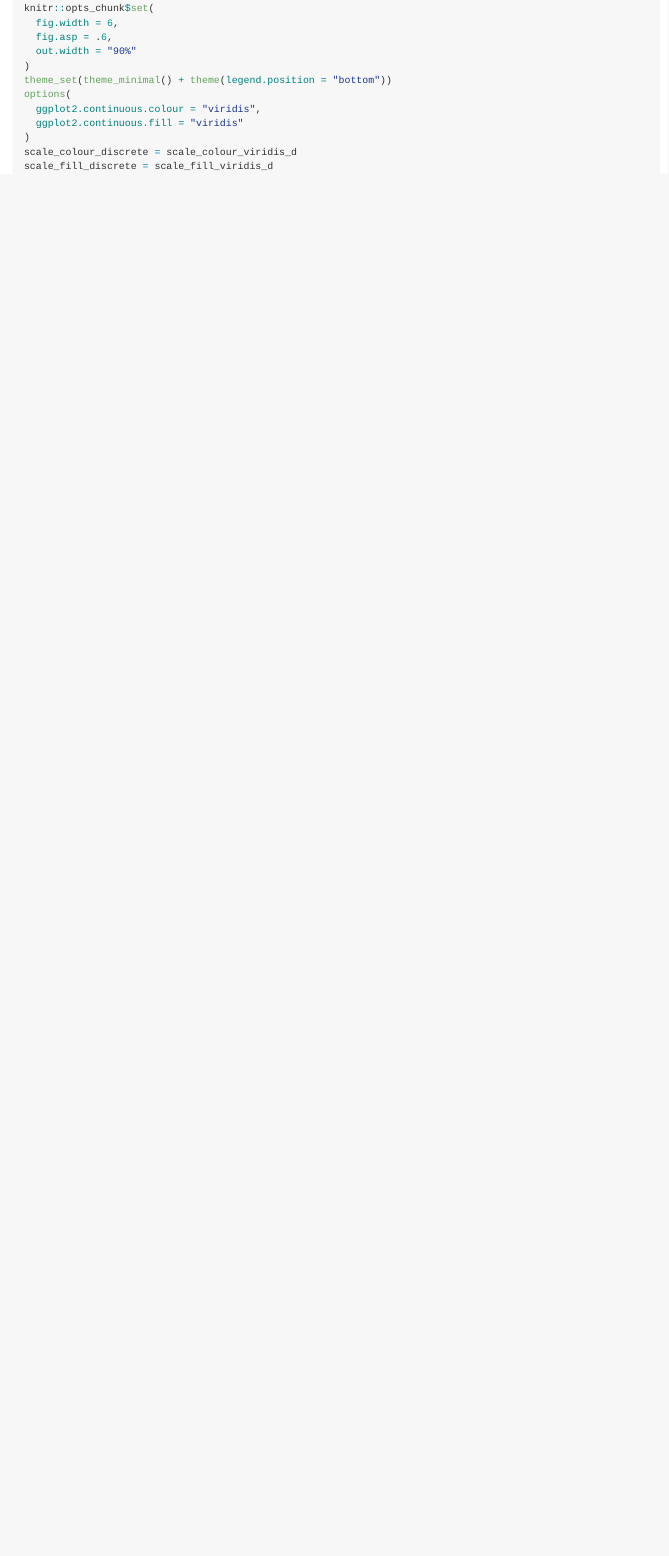
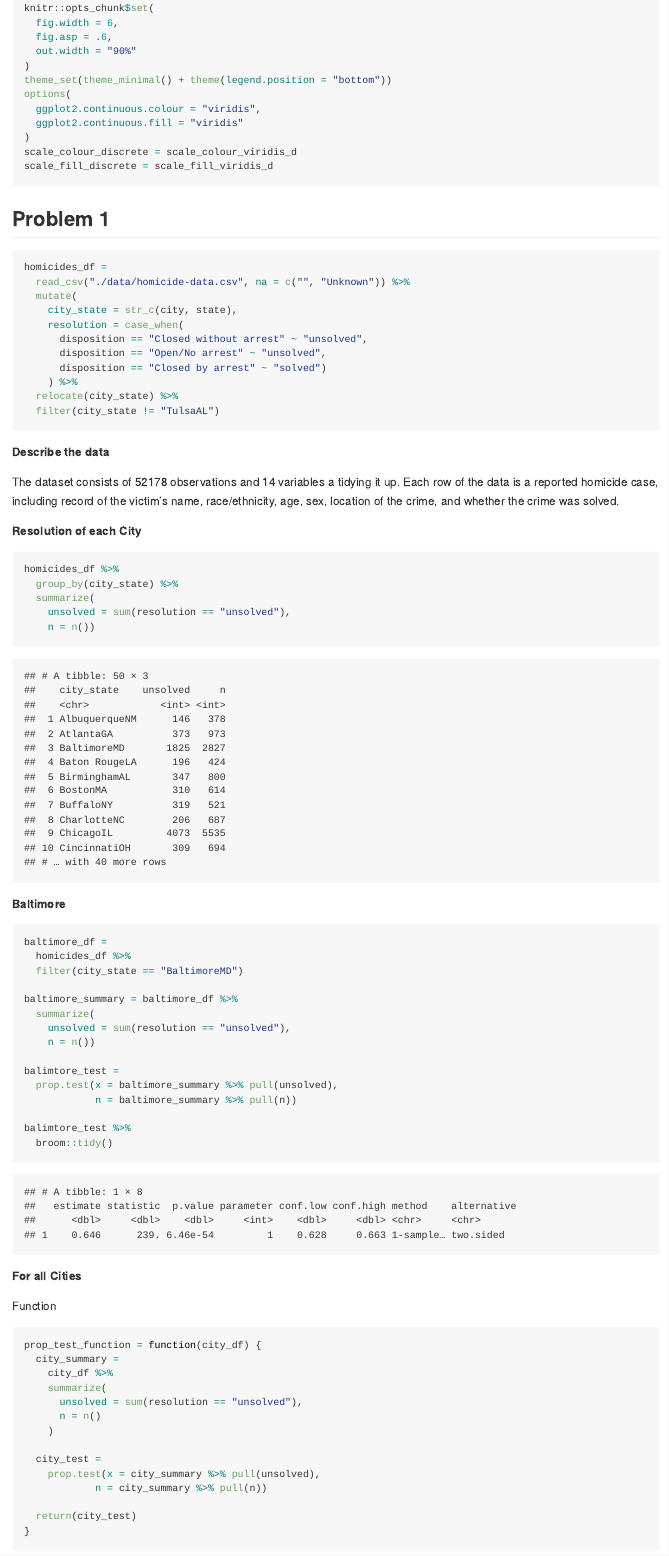
Before and after one commit to Ym2813/p8105_hw5_ym2813, an R Markdown document (p8105_hw5_ym2813.Rmd): the page in a window 1100 px wide, from 200 px down. The pictures show the output file p8105_hw5_ym2813.md that the author committed with the source, drawn offline in the style of GitHub.

Commit message:
Finished problem 1 with Jeff!

````diff
--- a/p8105_hw5_ym2813.Rmd
+++ b/p8105_hw5_ym2813.Rmd
@@ -21,3 +21,72 @@ options(
 scale_colour_discrete = scale_colour_viridis_d
 scale_fill_discrete = scale_fill_viridis_d
 ```
+
+## Problem 1
+
+```{r, message=FALSE}
+homicides_df =
+  read_csv("./data/homicide-data.csv", na = c("", "Unknown")) %>%
+  mutate(
+    city_state = str_c(city, state),
+    resolution = case_when(
+      disposition == "Closed without arrest" ~ "unsolved",
+      disposition == "Open/No arrest" ~ "unsolved",
+      disposition == "Closed by arrest" ~ "solved")
+    ) %>%
+  relocate(city_state) %>%
+  filter(city_state != "TulsaAL")
+```
+
+**Describe the data**
+
+The dataset consists of `r nrow(homicides_df)` observations and `r ncol(homicides_df)` variables a tidying it up. Each row of the data is a reported homicide case, including record of the victim's name, race/ethnicity, age, sex, location of the crime, and whether the crime was solved.
+
+**Resolution of each City**
+
+```{r}
+homicides_df %>%
+  group_by(city_state) %>%
+  summarize(
+    unsolved = sum(resolution == "unsolved"),
+    n = n())
+```
+
+
+**Baltimore**
+```{r}
+baltimore_df =
+  homicides_df %>%
+  filter(city_state == "BaltimoreMD")
+
+baltimore_summary = baltimore_df %>%
+  summarize(
+    unsolved = sum(resolution == "unsolved"),
+    n = n())
+
+balimtore_test =
+  prop.test(x = baltimore_summary %>% pull(unsolved),
+            n = baltimore_summary %>% pull(n))
+
+balimtore_test %>%
+  broom::tidy()
+```
+
+**For all Cities**
+
+Function
+
+```{r}
+prop_test_function = function(city_df) {
+  city_summary =
+    city_df %>%
+    summarize(
+      unsolved = sum(resolution == "unsolved"),
+      n = n()
+    )
+
+  city_test =
+    prop.test(x = city_summary %>% pull(unsolved),
+            n = city_summary %>% pull(n))
+
+  return(city_test)
````
Also changed, not shown: p8105_hw5_ym2813.md, p8105_hw5_ym2813_files/figure-gfm/unnamed-chunk-7-1.png (added), p8105_hw5_ym2813.Rmd (45 more changed lines), 3 other files.
